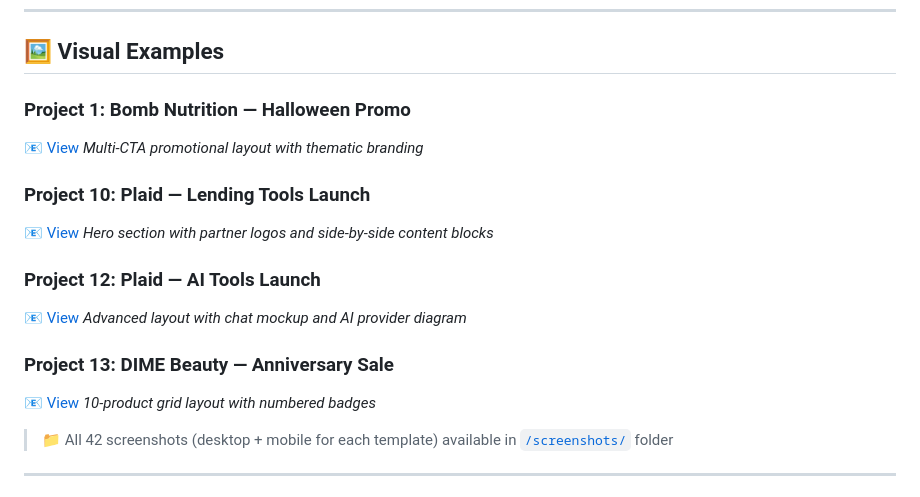
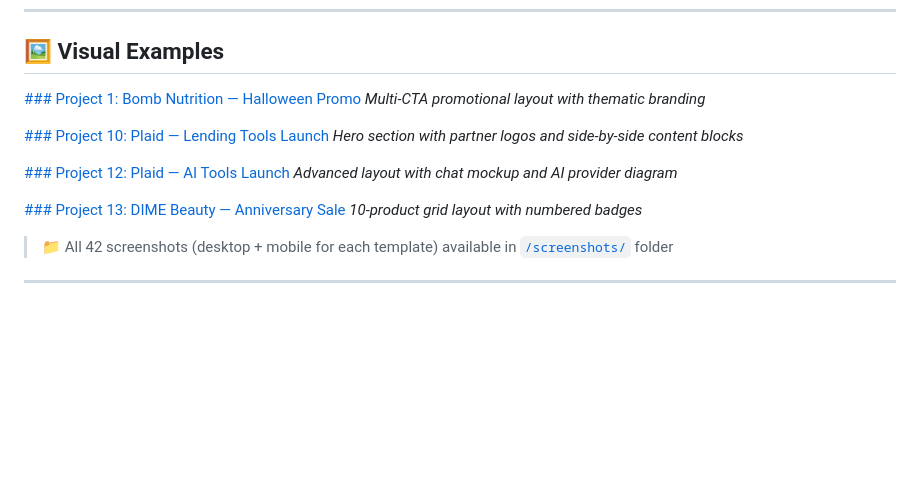
Before and after one commit to rodriguesdenilson/html-email, a Markdown page: README.md, the part around the change. Drawn GitHub-style; blank space fills up the shorter version.

Commit message:
Update visual examples section in README

```diff
--- a/README.md
+++ b/README.md
@@ -164,21 +164,16 @@ This portfolio showcases expertise across critical areas of email development:
 ---
 
 ## 🖼️ Visual Examples
-
-### Project 1: Bomb Nutrition — Halloween Promo
-<a href="https://rodriguesdenilson.github.io/html-email/screenshots/project-2.png" target="_blank" rel="noopener noreferrer">📧 View</a>
+<a href="https://rodriguesdenilson.github.io/html-email/screenshots/project-2.png" target="_blank" rel="noopener noreferrer">### Project 1: Bomb Nutrition — Halloween Promo</a>
 *Multi-CTA promotional layout with thematic branding*
 
-### Project 10: Plaid — Lending Tools Launch
-<a href="https://rodriguesdenilson.github.io/html-email/screenshots/project-10.png" target="_blank" rel="noopener noreferrer">📧 View</a>
+<a href="https://rodriguesdenilson.github.io/html-email/screenshots/project-10.png" target="_blank" rel="noopener noreferrer">### Project 10: Plaid — Lending Tools Launch</a>
 *Hero section with partner logos and side-by-side content blocks*
 
-### Project 12: Plaid — AI Tools Launch
-<a href="https://rodriguesdenilson.github.io/html-email/screenshots/project-12.png" target="_blank" rel="noopener noreferrer">📧 View</a>
+<a href="https://rodriguesdenilson.github.io/html-email/screenshots/project-12.png" target="_blank" rel="noopener noreferrer">### Project 12: Plaid — AI Tools Launch</a>
 *Advanced layout with chat mockup and AI provider diagram*
 
-### Project 13: DIME Beauty — Anniversary Sale
-<a href="https://rodriguesdenilson.github.io/html-email/screenshots/project-13.png" target="_blank" rel="noopener noreferrer">📧 View</a>
+<a href="https://rodriguesdenilson.github.io/html-email/screenshots/project-13.png" target="_blank" rel="noopener noreferrer">### Project 13: DIME Beauty — Anniversary Sale</a>
 *10-product grid layout with numbered badges*
 
 > 📁 All 42 screenshots (desktop + mobile for each template) available in <a href="https://rodriguesdenilson.github.io/html-email/screenshots/" target="_blank" rel="noopener noreferrer">`/screenshots/`</a> folder
```
